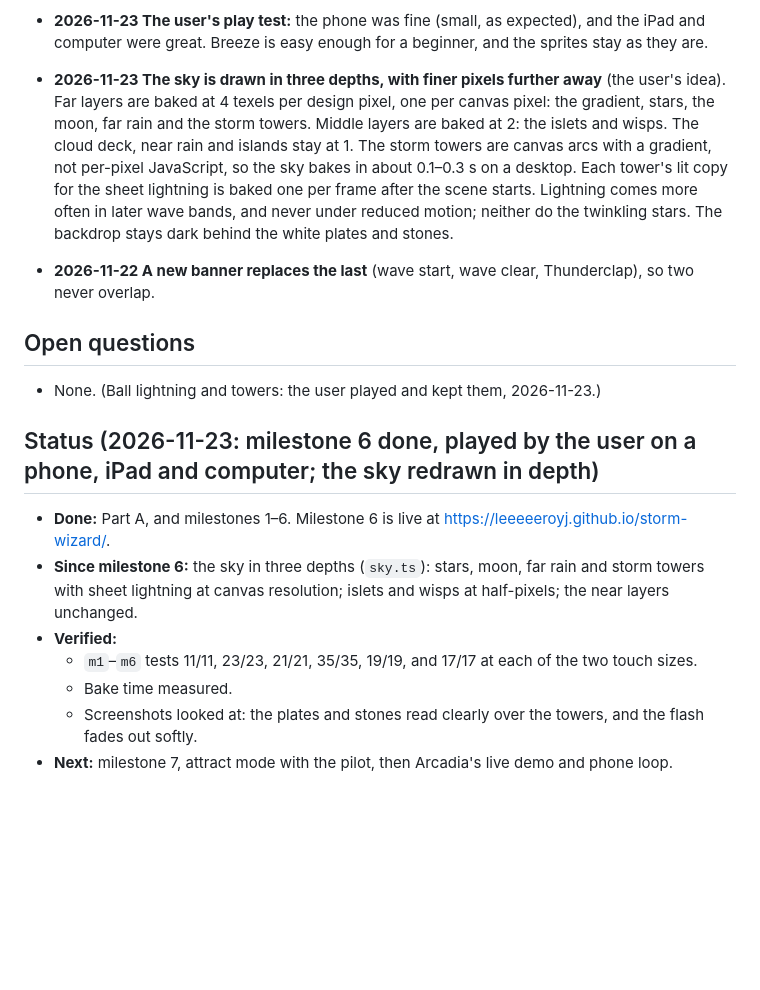
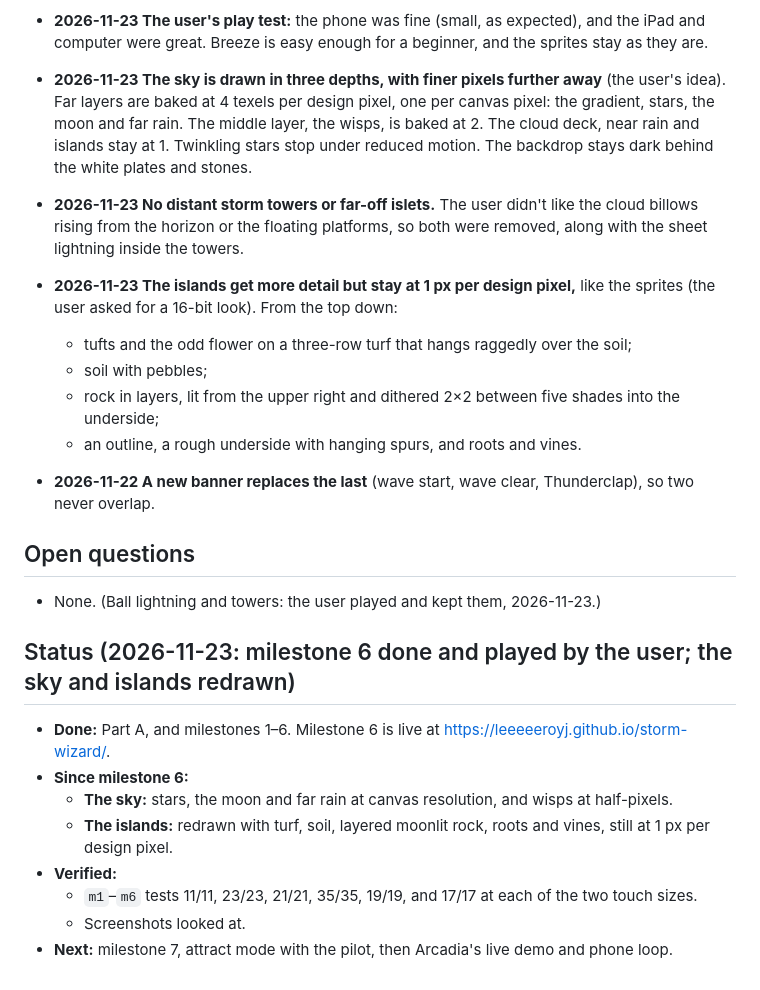
Before and after one commit to leeeeeroyj/storm-wizard, a Markdown page: design/BUILD-PLAN.md, the part around the change. Rendered like a GitHub page; blank space fills up the shorter version.

```diff
--- a/design/BUILD-PLAN.md
+++ b/design/BUILD-PLAN.md
@@ -329,19 +329,26 @@ Each one ends playable, tested, committed, pushed and live.
 - **2026-11-23 The touch keys are page elements, not canvas drawings,** so they sit beside or below the game instead of over the sky. On a touch screen the game is fitted into the room the keys leave, so nothing moves when they appear. `layoutFor` picks side columns or a bottom row, whichever leaves the game bigger; keys are 56–96 CSS px. Pressed keys turn over (light with dark ink), ⚡ is dashed and faint until ×4 and solid after, and the digits dim during a misfire's lockout. Shape and contrast, never hue alone.
 - **2026-11-23 Touch gets a way back to the title:** RESUME and TITLE buttons on the pause panel, and a TITLE button on the game-over panel. The II and speaker take a thumb-sized area around them.
 - **2026-11-23 The user's play test:** the phone was fine (small, as expected), and the iPad and computer were great. Breeze is easy enough for a beginner, and the sprites stay as they are.
-- **2026-11-23 The sky is drawn in three depths, with finer pixels further away** (the user's idea). Far layers are baked at 4 texels per design pixel, one per canvas pixel: the gradient, stars, the moon, far rain and the storm towers. Middle layers are baked at 2: the islets and wisps. The cloud deck, near rain and islands stay at 1. The storm towers are canvas arcs with a gradient, not per-pixel JavaScript, so the sky bakes in about 0.1–0.3 s on a desktop. Each tower's lit copy for the sheet lightning is baked one per frame after the scene starts. Lightning comes more often in later wave bands, and never under reduced motion; neither do the twinkling stars. The backdrop stays dark behind the white plates and stones.
+- **2026-11-23 The sky is drawn in three depths, with finer pixels further away** (the user's idea). Far layers are baked at 4 texels per design pixel, one per canvas pixel: the gradient, stars, the moon and far rain. The middle layer, the wisps, is baked at 2. The cloud deck, near rain and islands stay at 1. Twinkling stars stop under reduced motion. The backdrop stays dark behind the white plates and stones.
+- **2026-11-23 No distant storm towers or far-off islets.** The user didn't like the cloud billows rising from the horizon or the floating platforms, so both were removed, along with the sheet lightning inside the towers.
+- **2026-11-23 The islands get more detail but stay at 1 px per design pixel,** like the sprites (the user asked for a 16-bit look). From the top down:
+  - tufts and the odd flower on a three-row turf that hangs raggedly over the soil;
+  - soil with pebbles;
+  - rock in layers, lit from the upper right and dithered 2×2 between five shades into the underside;
+  - an outline, a rough underside with hanging spurs, and roots and vines.
 - **2026-11-22 A new banner replaces the last** (wave start, wave clear, Thunderclap), so two never overlap.
 
 ## Open questions
 
 - None. (Ball lightning and towers: the user played and kept them, 2026-11-23.)
 
-## Status (2026-11-23: milestone 6 done, played by the user on a phone, iPad and computer; the sky redrawn in depth)
+## Status (2026-11-23: milestone 6 done and played by the user; the sky and islands redrawn)
 
 - **Done:** Part A, and milestones 1–6. Milestone 6 is live at https://leeeeeroyj.github.io/storm-wizard/.
-- **Since milestone 6:** the sky in three depths (`sky.ts`): stars, moon, far rain and storm towers with sheet lightning at canvas resolution; islets and wisps at half-pixels; the near layers unchanged.
+- **Since milestone 6:**
+  - **The sky:** stars, the moon and far rain at canvas resolution, and wisps at half-pixels.
+  - **The islands:** redrawn with turf, soil, layered moonlit rock, roots and vines, still at 1 px per design pixel.
 - **Verified:**
   - `m1`–`m6` tests 11/11, 23/23, 21/21, 35/35, 19/19, and 17/17 at each of the two touch sizes.
-  - Bake time measured.
-  - Screenshots looked at: the plates and stones read clearly over the towers, and the flash fades out softly.
+  - Screenshots looked at.
 - **Next:** milestone 7, attract mode with the pilot, then Arcadia's live demo and phone loop.
```
Also changed, not shown: README.md (+2 -2 lines), docs/screenshot.png, 2 other files.
